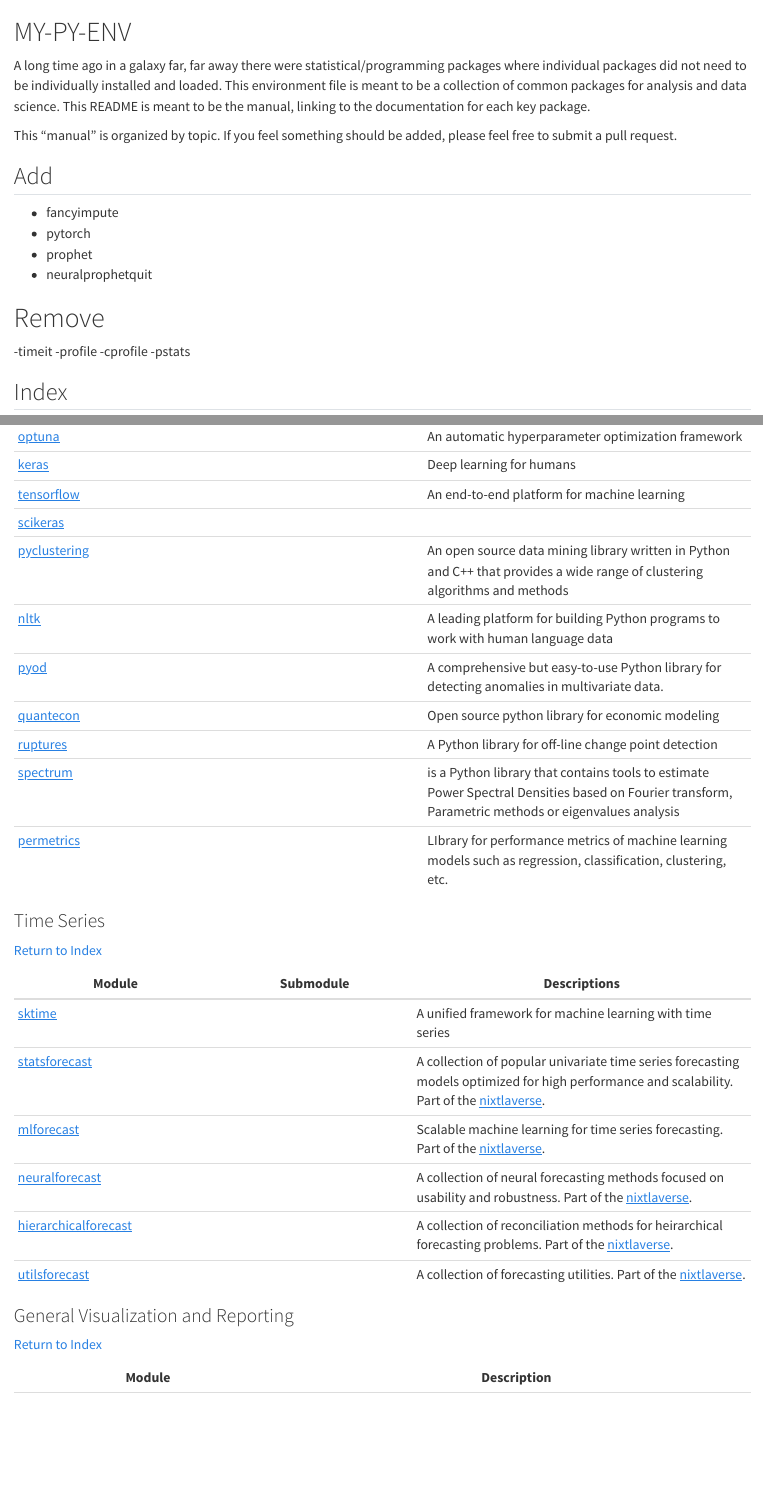
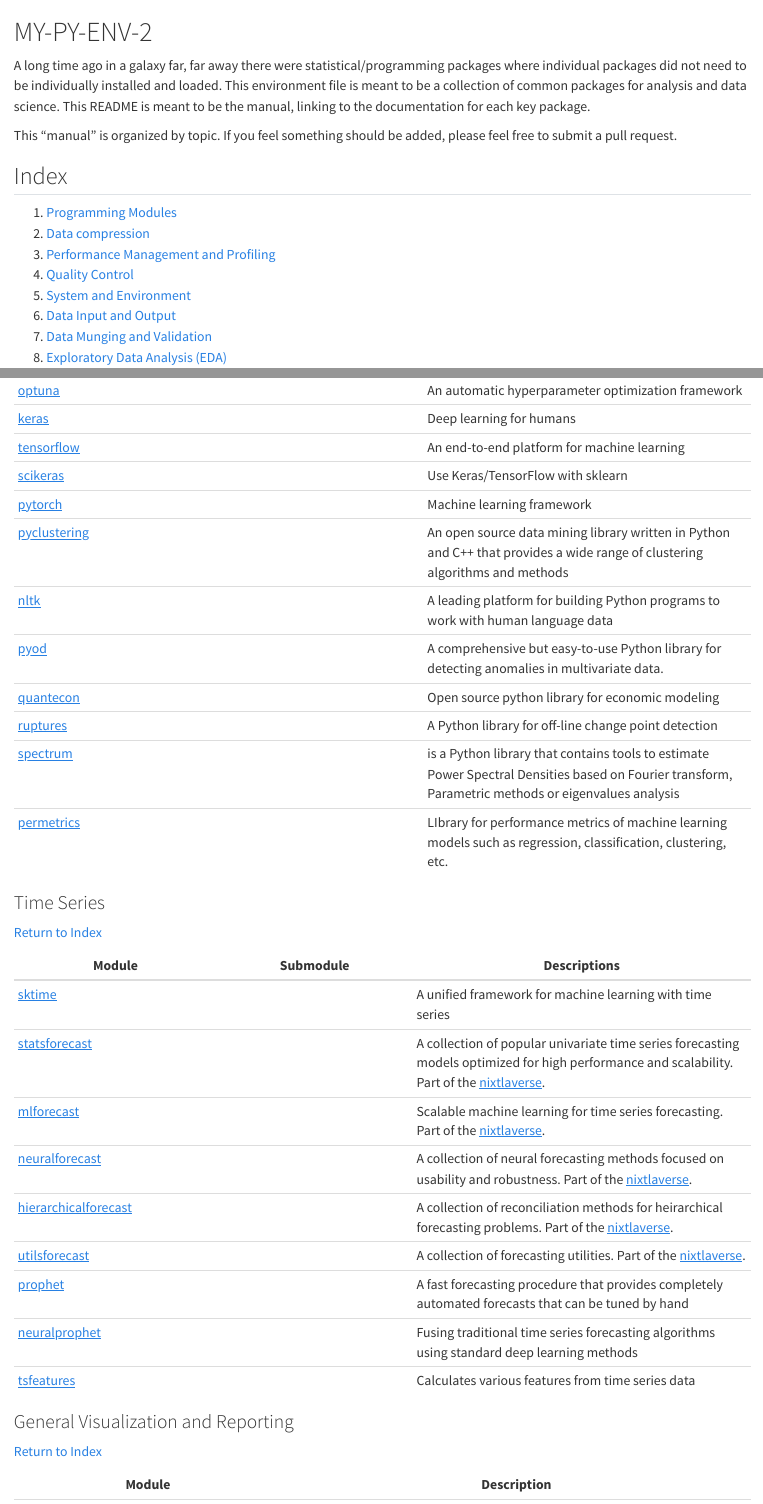
Before and after one commit to joxborrow/my-py-env-2, a Quarto document (README.qmd): the page in a window 1100 px wide, from its top, and a second part further down, joined at a grey line. Rendered offline with R 4.5, knitr and Pandoc in place of Quarto, with nearby package versions; drawn as R Markdown's standard HTML page in place of the format the file asks for.

Commit message:
finished cleanup

```diff
--- a/README.qmd
+++ b/README.qmd
@@ -2,20 +2,9 @@
 format: gfm
 ---
 
-# MY-PY-ENV
+# MY-PY-ENV-2
 
 A long time ago in a galaxy far, far away there were statistical/programming packages where individual packages did not need to be individually installed and loaded. This environment file is meant to be a collection of common packages for analysis and data science. This README is meant to be the manual, linking to the documentation for each key package.
 
 This "manual" is organized by topic. If you feel something should be added, please feel free to submit a pull request.
 
-## Add
-- fancyimpute
-- pytorch
-- prophet
-- neuralprophetquit
-
-# Remove
--timeit
--profile
--cprofile
--pstats
@@ -25,2 +11,10 @@ This "manual" is organized by topic. If you feel something should be added, plea
 ## Index {#index}
 
+1.  [Programming Modules](#programming-modules)
+2.  [Data compression](#data-compression)
+3.  [Performance Management and Profiling](#performance-management-and-profiling)
+4.  [Quality Control](#quality-control)
+5.  [System and Environment](#system-and-environment)
+6.  [Data Input and Output](#data-input-and-output)
+7.  [Data Munging and Validation](#data-munging-and-validation)
+8.  [Exploratory Data Analysis (EDA)](#exploratory-data-analysis-eda)
@@ -187,7 +174,8 @@ This "manual" is organized by topic. If you feel something should be added, plea
 | [optuna](https://optuna.readthedocs.io/en/stable/index.html) |  | An automatic hyperparameter optimization framework |
 | [keras](https://keras.io/) |  | Deep learning for humans |
 | [tensorflow](https://www.tensorflow.org/) |  | An end-to-end platform for machine learning |
-| [scikeras](https://adriangb.com/scikeras/stable/) |  |  |
+| [scikeras](https://adriangb.com/scikeras/stable/) |  | Use Keras/TensorFlow with sklearn |
+| [pytorch](https://pytorch.org/) |  | Machine learning framework |
 | [pyclustering](https://pyclustering.github.io/docs/0.10.1/html/index.html) |  | An open source data mining library written in Python and C++ that provides a wide range of clustering algorithms and methods |
 | [nltk](https://www.nltk.org/) |  | A leading platform for building Python programs to work with human language data |
 | [pyod](https://pyod.readthedocs.io/en/latest/index.html) |  | A comprehensive but easy-to-use Python library for detecting anomalies in multivariate data. |
@@ -208,6 +196,9 @@ This "manual" is organized by topic. If you feel something should be added, plea
 | [neuralforecast](https://nixtlaverse.nixtla.io/neuralforecast/docs/getting-started/introduction.html) |  | A collection of neural forecasting methods focused on usability and robustness. Part of the [nixtlaverse](https://nixtlaverse.nixtla.io/). |
 | [hierarchicalforecast](https://nixtlaverse.nixtla.io/hierarchicalforecast/index.html) |  | A collection of reconciliation methods for heirarchical forecasting problems. Part of the [nixtlaverse](https://nixtlaverse.nixtla.io/). |
 | [utilsforecast](https://nixtlaverse.nixtla.io/utilsforecast/index.html) |  | A collection of forecasting utilities. Part of the [nixtlaverse](https://nixtlaverse.nixtla.io/). |
+| [prophet](https://facebook.github.io/prophet/) |  | A fast forecasting procedure that provides completely automated forecasts that can be tuned by hand |
+| [neuralprophet](https://neuralprophet.com/contents.html) |  | Fusing traditional time series forecasting algorithms using standard deep learning methods |
+| [tsfeatures](https://github.com/Nixtla/tsfeatures?tab=readme-ov-file) |  | Calculates various features from time series data |
 
 ### General Visualization and Reporting {#general-visualization-reporting}
 
```
Also changed, not shown: README.md, README.qmd (22 more changed lines), 2 other files.
